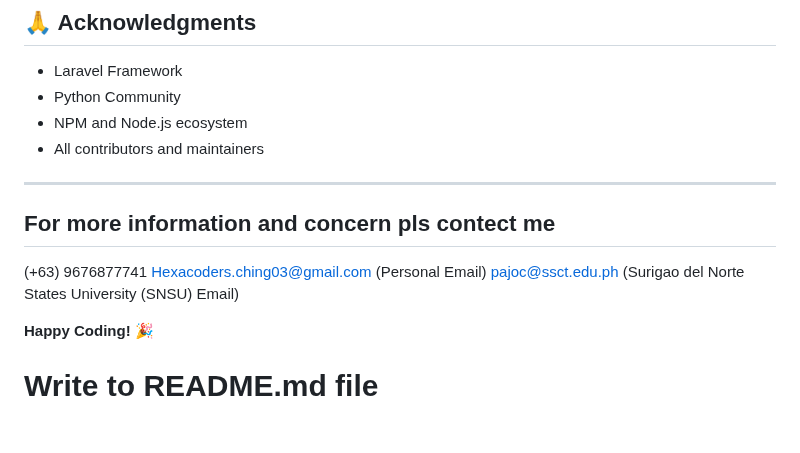
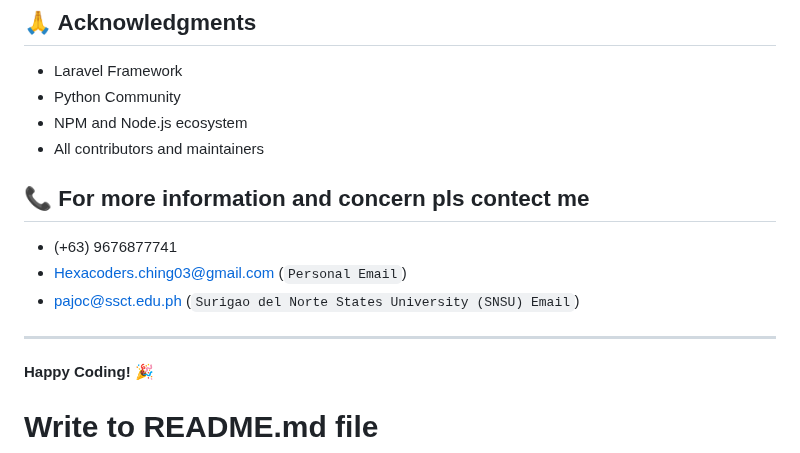
Before and after one commit to chingDev0fficial/plantitosCareAI, a Markdown page: README.md, the part around the change. GitHub-like rendering; blank space fills up the shorter version.

```diff
--- a/README.md
+++ b/README.md
@@ -122,12 +122,12 @@ This project is licensed under the [MIT License](LICENSE).
 - NPM and Node.js ecosystem
 - All contributors and maintainers
 
+## 📞 For more information and concern pls contect me
+- (+63) 9676877741
+- Hexacoders.ching03@gmail.com (`Personal Email`)
+- pajoc@ssct.edu.ph (`Surigao del Norte States University (SNSU) Email`)
+
 ---
-
-## For more information and concern pls contect me
-(+63) 9676877741
-Hexacoders.ching03@gmail.com (Personal Email)
-pajoc@ssct.edu.ph (Surigao del Norte States University (SNSU) Email)
 
 **Happy Coding! 🎉**
 
```
